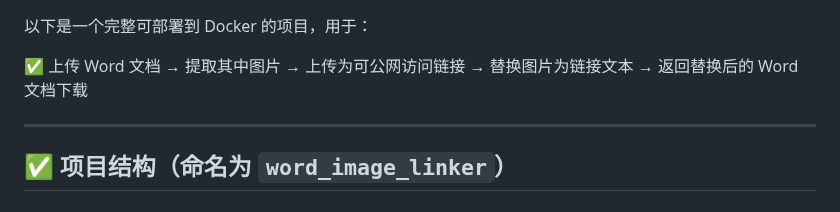
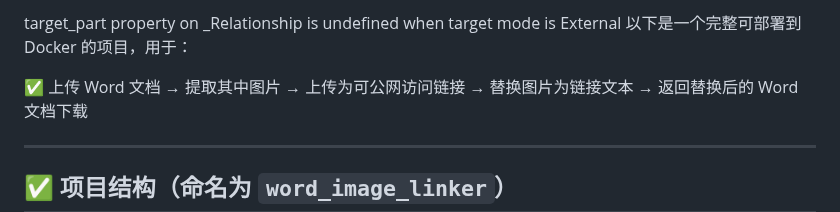
Before and after one commit to xin1/Agent, a Markdown page: 教程/UploadPhoto/UploadPhoto 1.0.md, the part around the change. Rendered like a GitHub page.

```diff
--- a/教程/UploadPhoto/UploadPhoto 1.0.md
+++ b/教程/UploadPhoto/UploadPhoto 1.0.md
@@ -1,3 +1,4 @@
+target_part property on _Relationship is undefined when target mode is External
 以下是一个完整可部署到 Docker 的项目，用于：
 
 ✅ 上传 Word 文档 → 提取其中图片 → 上传为可公网访问链接 → 替换图片为链接文本 → 返回替换后的 Word 文档下载
```
